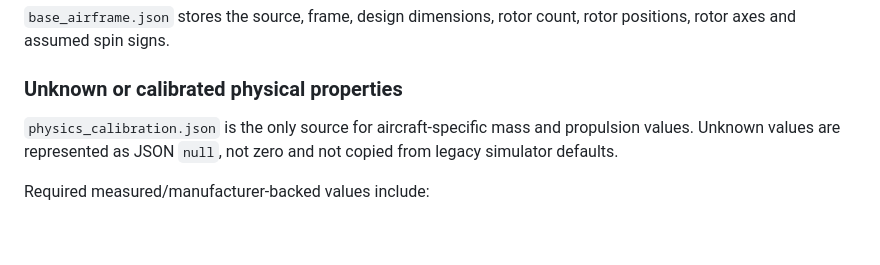
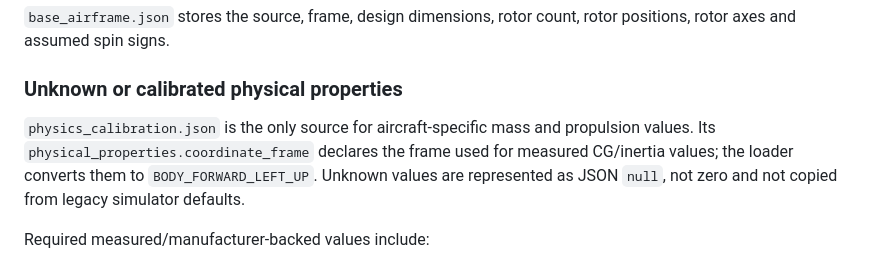
Before and after one commit to samanramezani1377-hub/3d-fly-test, a Markdown page: docs/ROBUST_ADAPTIVE_FLIGHT_ARCHITECTURE.md, the part around the change. GitHub-like rendering; blank space fills up the shorter version.

Commit message:
Document physical calibration coordinate frame contract

```diff
--- a/docs/ROBUST_ADAPTIVE_FLIGHT_ARCHITECTURE.md
+++ b/docs/ROBUST_ADAPTIVE_FLIGHT_ARCHITECTURE.md
@@ -56,7 +56,7 @@ Geometry and physics are intentionally separate records.
 
 ### Unknown or calibrated physical properties
 
-`physics_calibration.json` is the only source for aircraft-specific mass and propulsion values. Unknown values are represented as JSON `null`, not zero and not copied from legacy simulator defaults.
+`physics_calibration.json` is the only source for aircraft-specific mass and propulsion values. Its `physical_properties.coordinate_frame` declares the frame used for measured CG/inertia values; the loader converts them to `BODY_FORWARD_LEFT_UP`. Unknown values are represented as JSON `null`, not zero and not copied from legacy simulator defaults.
 
 Required measured/manufacturer-backed values include:
 
```
